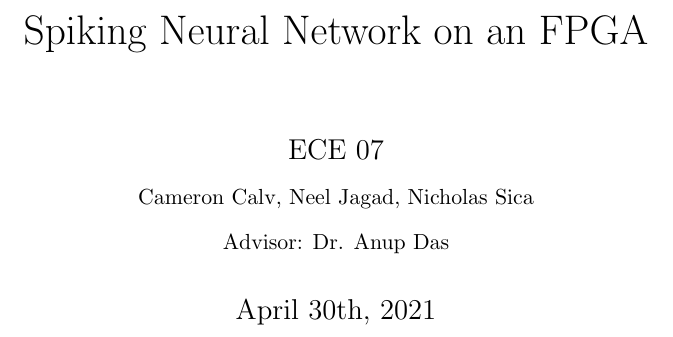
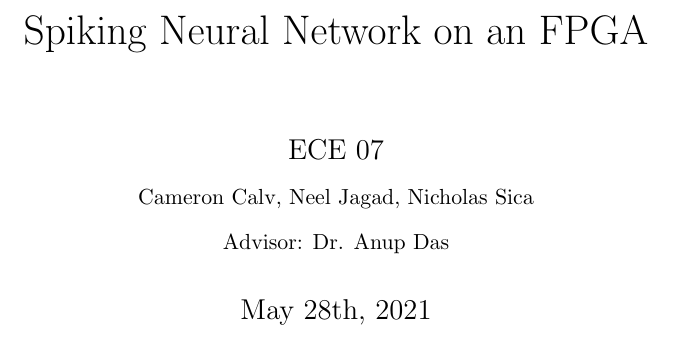
Before and after one commit to NickSica/fpga_snn, a LaTeX paper (reports/technical_report/technical_report.tex): part of page 1 of 15, cut so that both start at the same text. Compiled offline with pdfLaTeX.

Commit message:
Corrected Date on the Report

```diff
--- a/reports/technical_report/technical_report.tex
+++ b/reports/technical_report/technical_report.tex
@@ -13,7 +13,7 @@
 \setcounter{secnumdepth}{6}
 \title{Spiking Neural Network on an FPGA}
 \author{ECE 07\\{\small{Cameron Calv, Neel Jagad, Nicholas Sica}}\\{\small{Advisor: Dr. Anup Das}}}
-\date{April 30th, 2021}
+\date{May 28th, 2021}
 \linespread{1.25}
 \begin{document}
 \maketitle
```
Also changed, not shown: reports/technical_report/technical_report.pdf, 3 other files.
